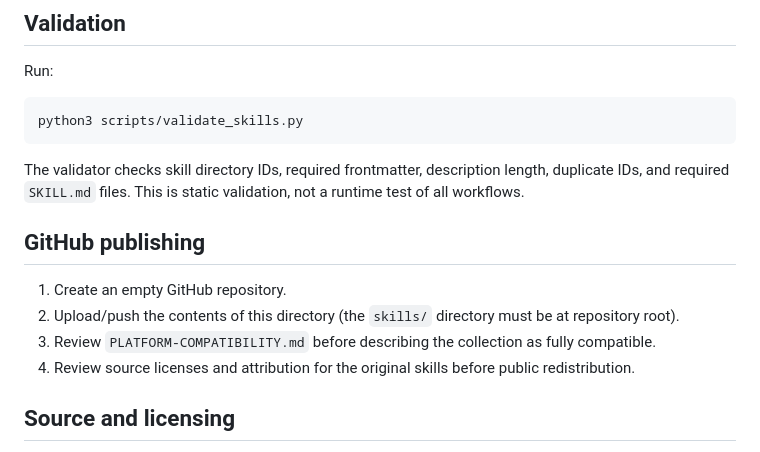
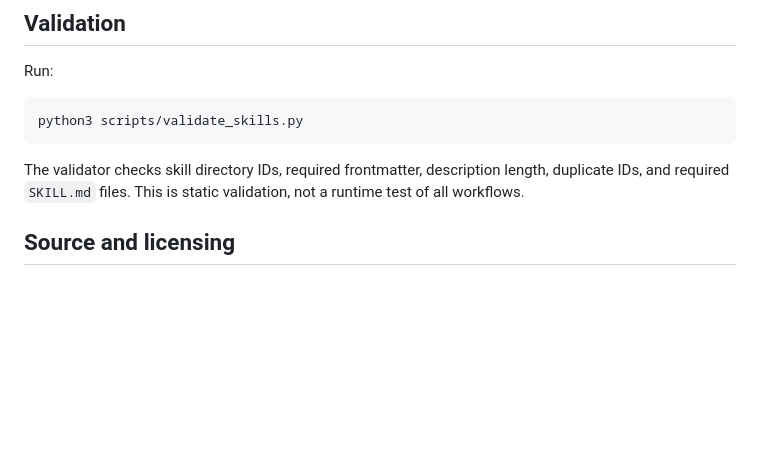
Before and after one commit to darrrkkk-crypto/Opencode-V2-Skills-Agents, a Markdown page: README.md, the part around the change. Drawn GitHub-style; blank space fills up the shorter version.

Commit message:
Remove GitHub publishing section from README
Removed GitHub publishing instructions from README.

```diff
--- a/README.md
+++ b/README.md
@@ -52,12 +52,6 @@ python3 scripts/validate_skills.py
 
 The validator checks skill directory IDs, required frontmatter, description length, duplicate IDs, and required `SKILL.md` files. This is static validation, not a runtime test of all workflows.
 
-## GitHub publishing
-
-1. Create an empty GitHub repository.
-2. Upload/push the contents of this directory (the `skills/` directory must be at repository root).
-3. Review `PLATFORM-COMPATIBILITY.md` before describing the collection as fully compatible.
-4. Review source licenses and attribution for the original skills before public redistribution.
 
 ## Source and licensing
 
```
